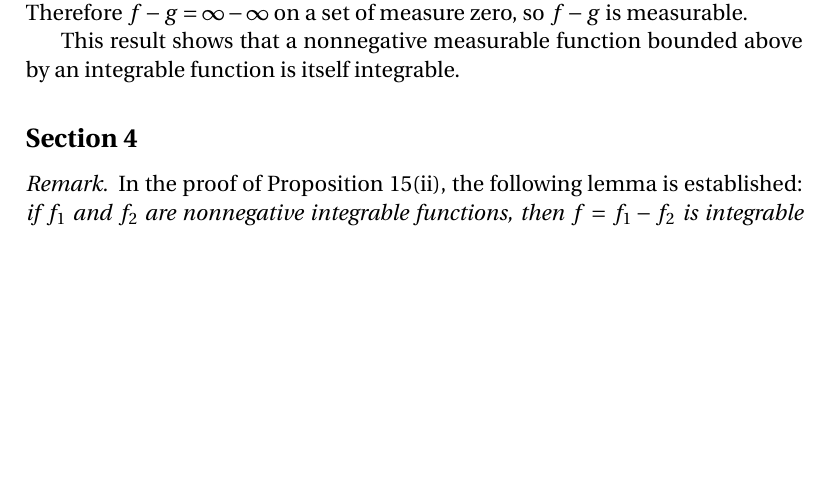
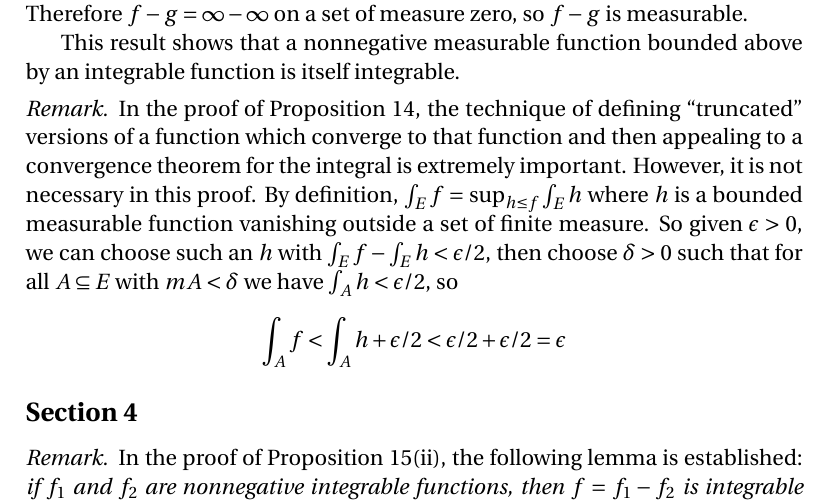
Before and after one commit to blargoner/math-analysis-royden, a LaTeX problem sheet (exercises.tex): part of page 15 of 15 before the commit and part of page 15 of 16 after it, cut so that both start at the same text, the shorter picture padded with empty space. Compiled offline with pdfLaTeX.

Commit message:
chapter 4, section 3

```diff
--- a/exercises.tex
+++ b/exercises.tex
@@ -529,6 +529,11 @@ In Proposition~13, \(f-g\)~is never of form \(\infty-\infty\) since \(g<f\), so
 This result shows that a nonnegative measurable function bounded above by an integrable function is itself integrable.
 \end{rmk}
 
+\begin{rmk}
+In the proof of Proposition~14, the technique of defining ``truncated'' versions of a function which converge to that function and then appealing to a convergence theorem for the integral is extremely important. However, it is not necessary in this proof. By definition, \(\int_E f=\sup_{h\le f}\int_E h\) where \(h\)~is a bounded measurable function vanishing outside a set of finite measure. So given \(\epsilon>0\), we can choose such an~\(h\) with \(\int_Ef-\int_Eh<\epsilon/2\), then choose \(\delta>0\) such that for all \(A\subseteq E\) with \(\m A<\delta\) we have \(\int_A h<\epsilon/2\), so
+\[\int_Af<\int_Ah+\epsilon/2<\epsilon/2+\epsilon/2=\epsilon\]
+\end{rmk}
+
 \subsection*{Section~4}
 \begin{rmk}
 In the proof of Proposition~15(ii), the following lemma is established: \emph{if \(f_1\) and~\(f_2\) are nonnegative integrable functions, then \(f=f_1-f_2\) is integrable and \(\int f=\int f_1-\int f_2\)}. This is an extension of Proposition~13.
```
